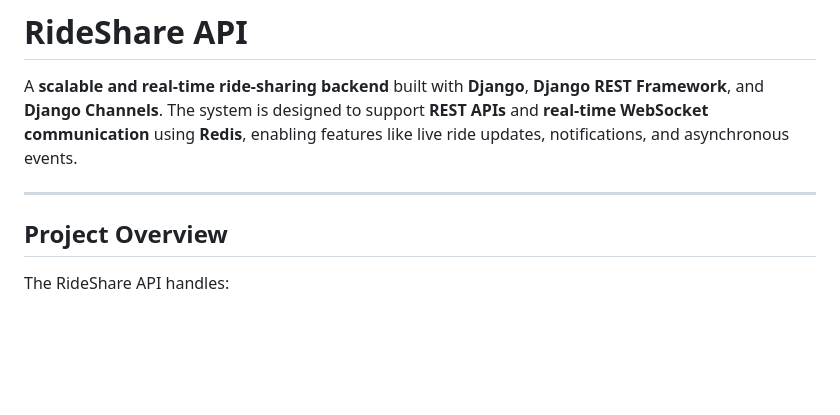
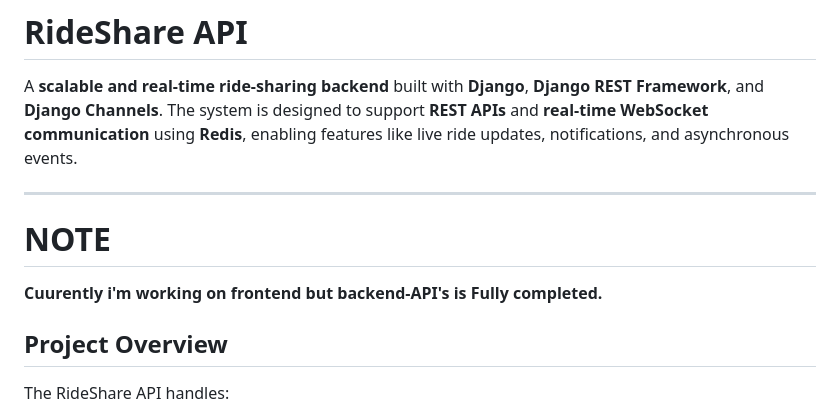
Before and after one commit to israr-ax/django-RideShare-API-s, a Markdown page: README.md, the part around the change. GitHub-like rendering; blank space fills up the shorter version.

Commit message:
Update README with note on frontend progress
Added a note about the current status of the frontend development.

```diff
--- a/README.md
+++ b/README.md
@@ -4,7 +4,8 @@ A **scalable and real-time ride-sharing backend** built with **Django**, **Djang
 The system is designed to support **REST APIs** and **real-time WebSocket communication** using **Redis**, enabling features like live ride updates, notifications, and asynchronous events.
 
 ---
-
+# NOTE
+ **Cuurently i'm working on frontend but backend-API's is Fully completed.**
 ## Project Overview
 
 The RideShare API handles:
```
